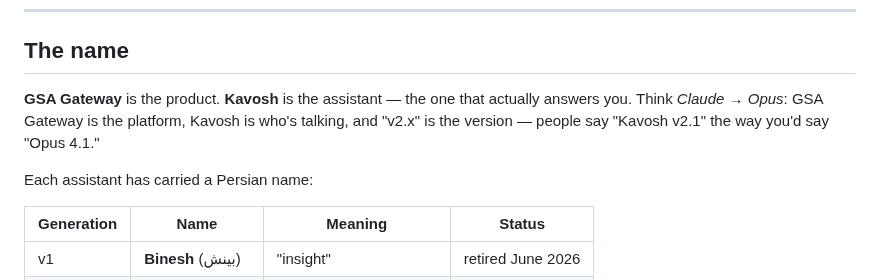
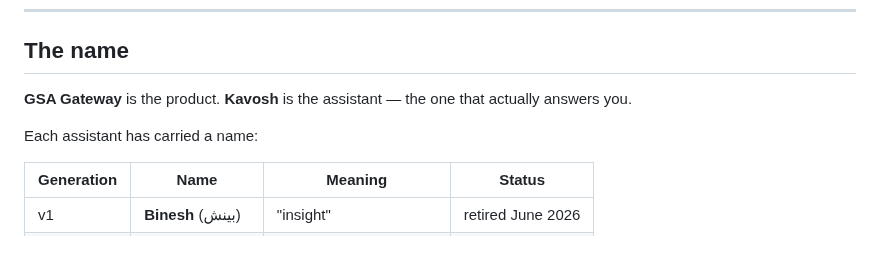
Before and after one commit to mdindoost/gsa-gateway, a Markdown page: README.md, the part around the change. Drawn GitHub-style; blank space fills up the shorter version.

Commit message:
docs(README): trim 'The name' — drop the Claude/Opus aside + 'Persian'

```diff
--- a/README.md
+++ b/README.md
@@ -224,9 +224,9 @@ The platform also includes the **AVA Judging system**.
 
 ## The name
 
-**GSA Gateway** is the product. **Kavosh** is the assistant — the one that actually answers you. Think *Claude → Opus*: GSA Gateway is the platform, Kavosh is who's talking, and "v2.x" is the version — people say "Kavosh v2.1" the way you'd say "Opus 4.1."
+**GSA Gateway** is the product. **Kavosh** is the assistant — the one that actually answers you.
 
-Each assistant has carried a Persian name:
+Each assistant has carried a name:
 
 | Generation | Name | Meaning | Status |
 |---|---|---|---|
```
